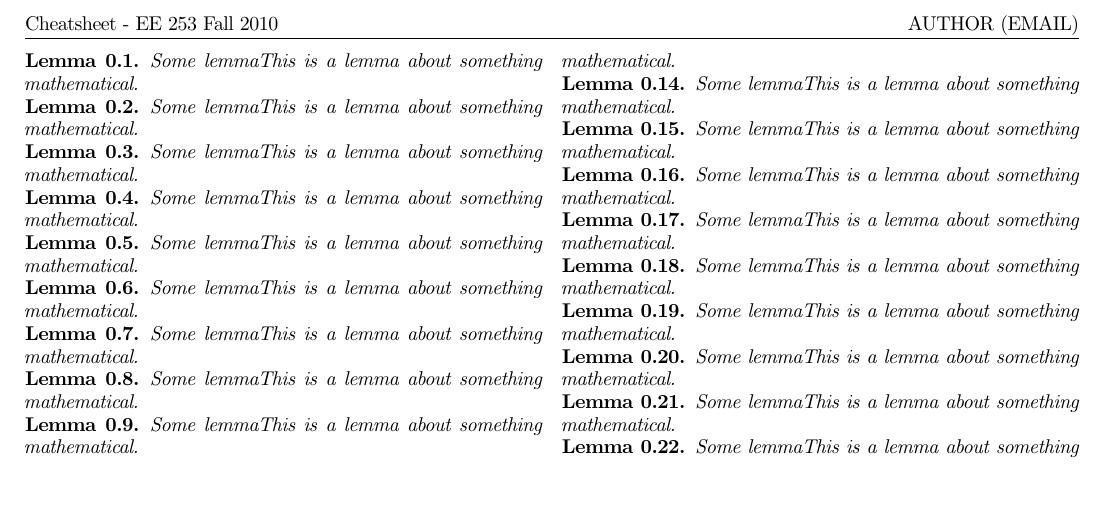
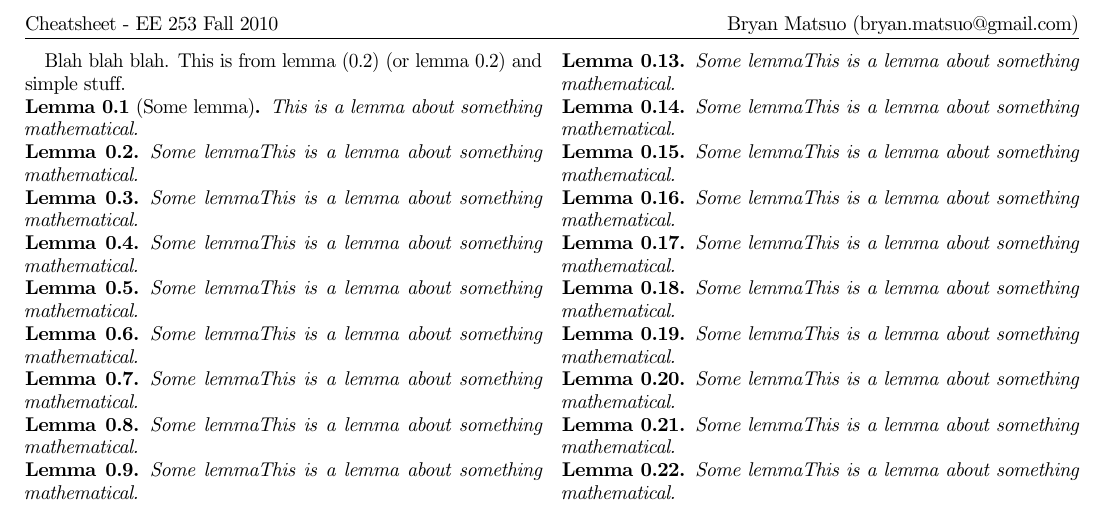
Before and after one commit to bmatsuo/InfoTheoryCollaboration, a LaTeX document (MASTER/cheatsheet.tex): part of the page, cut so that both start at the same text, the shorter picture padded with empty space. Compiled offline with pdfLaTeX.

Commit message:
Updated the master. - Bryan

```diff
--- a/MASTER/cheatsheet.tex
+++ b/MASTER/cheatsheet.tex
@@ -1,8 +1,9 @@
-\documentclass[7pt]{article}
+\documentclass[10pt]{article}
 \usepackage{fullpage,latexsym,amsthm,amsmath,algorithmic,graphicx,subfigure,color,verbatim,epsfig,fancyhdr}
 
 % Define new commands.
 
+\newcommand{\pref}[1]{{(\ref{#1})}}
 \newcommand{\annotate}[1]{{\color{red}{#1}}}
 
 \newtheorem{defn}{Definition}[section]
@@ -19,7 +20,7 @@
 % Setup document header/footer and adjust spacing accordingly.
 \pagestyle{fancy}
 \lhead{Cheatsheet - EE 253 Fall 2010}
-\rhead{AUTHOR (EMAIL)}
+\rhead{Bryan Matsuo (bryan.matsuo@gmail.com)}
 \rfoot{\today}
 \renewcommand\headheight{15pt}
 \renewcommand\footrulewidth{0.4pt}
@@ -33,7 +34,36 @@
 %end the header thing.
 
 \begin{multicols}{2}
-\lemma{Some lemma}This is a lemma about something mathematical.\lemma{Some lemma}This is a lemma about something mathematical.\lemma{Some lemma}This is a lemma about something mathematical.\lemma{Some lemma}This is a lemma about something mathematical.\lemma{Some lemma}This is a lemma about something mathematical.\lemma{Some lemma}This is a lemma about something mathematical.\lemma{Some lemma}This is a lemma about something mathematical.\lemma{Some lemma}This is a lemma about something mathematical.\lemma{Some lemma}This is a lemma about something mathematical.\lemma{Some lemma}This is a lemma about something mathematical.\lemma{Some lemma}This is a lemma about something mathematical.\lemma{Some lemma}This is a lemma about something mathematical.\lemma{Some lemma}This is a lemma about something mathematical.\lemma{Some lemma}This is a lemma about something mathematical.\lemma{Some lemma}This is a lemma about something mathematical.\lemma{Some lemma}This is a lemma about something mathematical.\lemma{Some lemma}This is a lemma about something mathematical.\lemma{Some lemma}This is a lemma about something mathematical.\lemma{Some lemma}This is a lemma about something mathematical.\lemma{Some lemma}This is a lemma about something mathematical.\lemma{Some lemma}This is a lemma about something mathematical.\lemma{Some lemma}This is a lemma about something mathematical.\lemma{Some lemma}This is a lemma about something mathematical.\lemma{Some lemma}This is a lemma about something mathematical.\lemma{Some lemma}This is a lemma about something mathematical.
+
+    Blah blah blah. This is from lemma \pref{lem: a} (or lemma \ref{lem: a}) and simple stuff.
+    \lemma[Some lemma]
+
+    This is a lemma about something mathematical.
+
+    \lemma{Some lemma}\label{lem: a}This is a lemma about something mathematical.
+    \lemma{Some lemma}This is a lemma about something mathematical.
+    \lemma{Some lemma}This is a lemma about something mathematical.
+    \lemma{Some lemma}This is a lemma about something mathematical.
+    \lemma{Some lemma}This is a lemma about something mathematical.
+    \lemma{Some lemma}This is a lemma about something mathematical.
+    \lemma{Some lemma}This is a lemma about something mathematical.
+    \lemma{Some lemma}This is a lemma about something mathematical.
+    \lemma{Some lemma}This is a lemma about something mathematical.
+    \lemma{Some lemma}This is a lemma about something mathematical.
+    \lemma{Some lemma}This is a lemma about something mathematical.
+    \lemma{Some lemma}This is a lemma about something mathematical.
+    \lemma{Some lemma}This is a lemma about something mathematical.
+    \lemma{Some lemma}This is a lemma about something mathematical.
+    \lemma{Some lemma}This is a lemma about something mathematical.
+    \lemma{Some lemma}This is a lemma about something mathematical.
+    \lemma{Some lemma}This is a lemma about something mathematical.
+    \lemma{Some lemma}This is a lemma about something mathematical.
+    \lemma{Some lemma}This is a lemma about something mathematical.
+    \lemma{Some lemma}This is a lemma about something mathematical.
+    \lemma{Some lemma}This is a lemma about something mathematical.
+    \lemma{Some lemma}This is a lemma about something mathematical.
+    \lemma{Some lemma}This is a lemma about something mathematical.
+    \lemma{Some lemma}This is a lemma about something mathematical.
 
 % Add a bibliography.
 % \bibliographystyle{plain}
```
